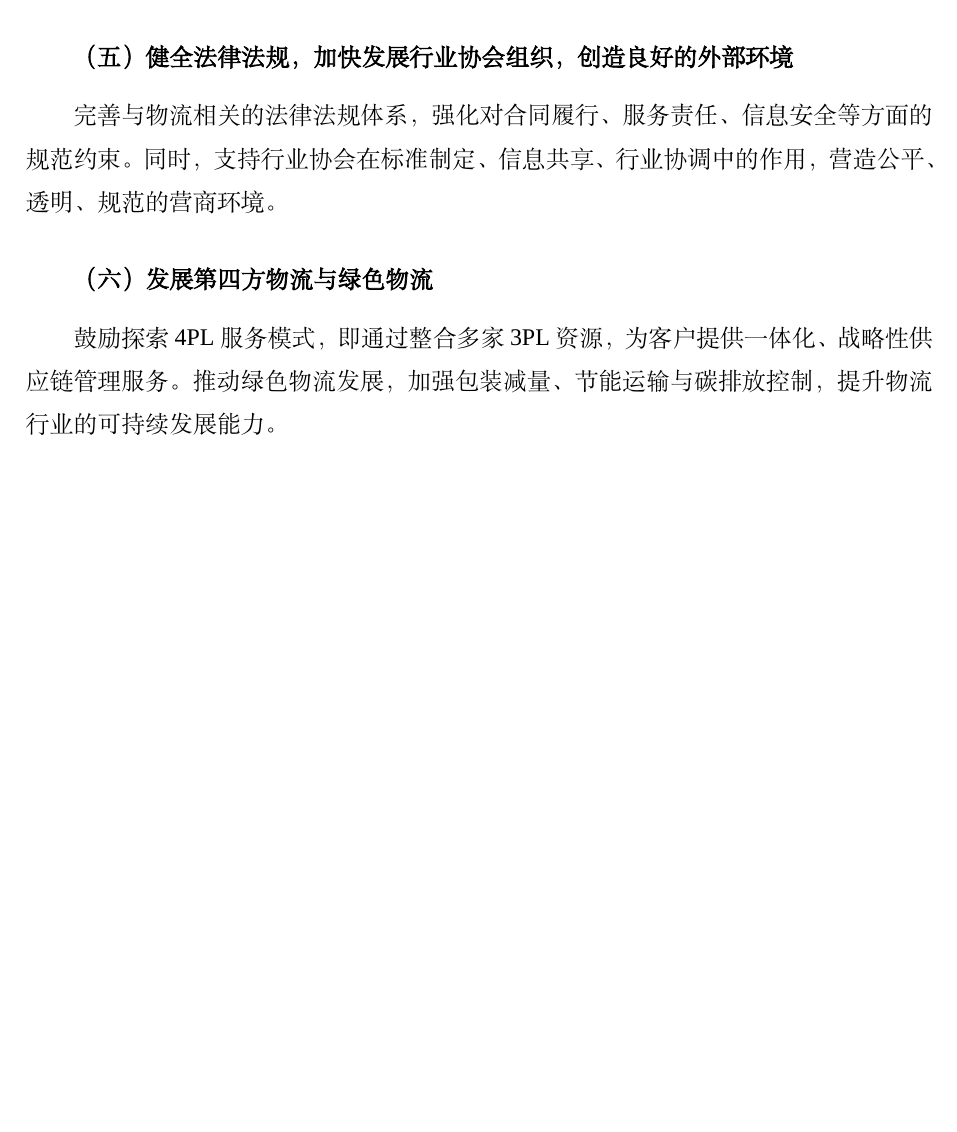
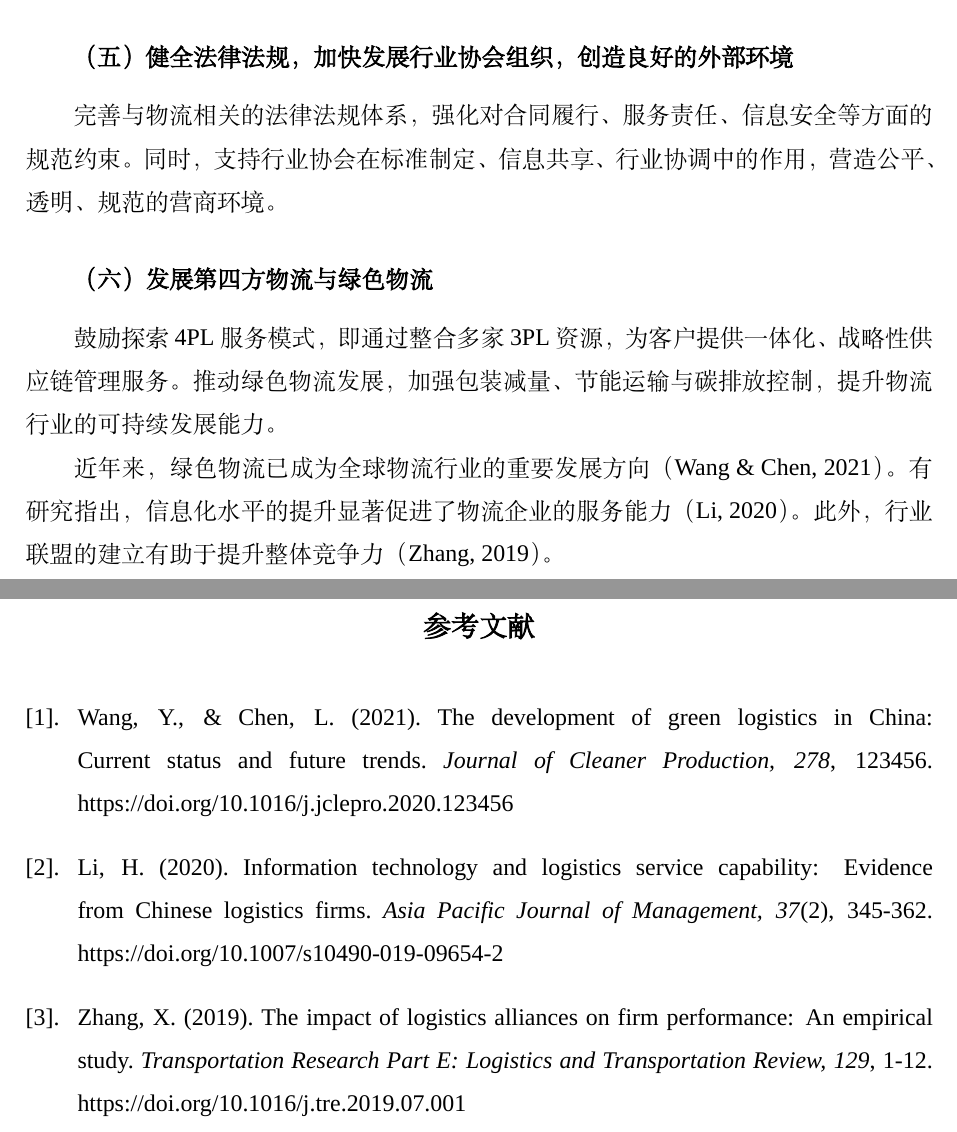
Before and after one commit to Connerald/CUFEpaper, a LaTeX document (CUFEpaper.tex): part of page 8 of 8 before the commit and two parts of pages 8 and 9 of 9 after it, the two joined at a grey line, cut so that both start at the same text, the shorter picture padded with empty space. Compiled offline with XeLaTeX; a missing font is replaced by an installed copy or a similar font.

Commit message:
Update bibliography examples

```diff
--- a/CUFEpaper.tex
+++ b/CUFEpaper.tex
@@ -116,6 +116,31 @@ In response to the above problems, this paper proposes solutions such as improvi
 完善与物流相关的法律法规体系，强化对合同履行、服务责任、信息安全等方面的规范约束。同时，支持行业协会在标准制定、信息共享、行业协调中的作用，营造公平、透明、规范的营商环境。
 
 \subsection{发展第四方物流与绿色物流}
-鼓励探索4PL服务模式，即通过整合多家3PL资源，为客户提供一体化、战略性供应链管理服务。推动绿色物流发展，加强包装减量、节能运输与碳排放控制，提升物流行业的可持续发展能力。
+鼓励探索4PL服务模式，即通过整合多家3PL资源，为客户提供一体化、战略性供应链管理服务。推动绿色物流发展，加强包装减量、节能运输与碳排放控制，提升物流行业的可持续发展能力。\par
+近年来，绿色物流已成为全球物流行业的重要发展方向（Wang \& Chen, 2021）。有研究指出，信息化水平的提升显著促进了物流企业的服务能力（Li, 2020）。此外，行业联盟的建立有助于提升整体竞争力（Zhang, 2019）。
+
+\clearpage
+\phantomsection
+\addcontentsline{toc}{section}{\zihao{4}\bfseries 参考文献}  % 添加无编号标题到目录
+
+\section*{参考文献}
+\begingroup
+\renewcommand{\section}[2]{} % 防止biblatex重复生成section
+\begin{thebibliography}{99}
+\makeatletter
+\renewcommand{\@biblabel}[1]{[#1]. }
+\makeatother
+\vspace{12pt}
+
+\bibitem{wang2021}
+Wang, Y., \& Chen, L. (2021). The development of green logistics in China: Current status and future trends. \textit{Journal of Cleaner Production, 278}, 123456. https://doi.org/10.1016/j.jclepro.2020.123456
+
+\bibitem{li2020}
+Li, H. (2020). Information technology and logistics service capability: Evidence from Chinese logistics firms. \textit{Asia Pacific Journal of Management, 37}(2), 345-362. https://doi.org/10.1007/s10490-019-09654-2
+
+\bibitem{zhang2019}
+Zhang, X. (2019). The impact of logistics alliances on firm performance: An empirical study. \textit{Transportation Research Part E: Logistics and Transportation Review, 129}, 1-12. https://doi.org/10.1016/j.tre.2019.07.001
+\end{thebibliography}
+\endgroup
 
 \end{document}
```
Also changed, not shown: README.md.
